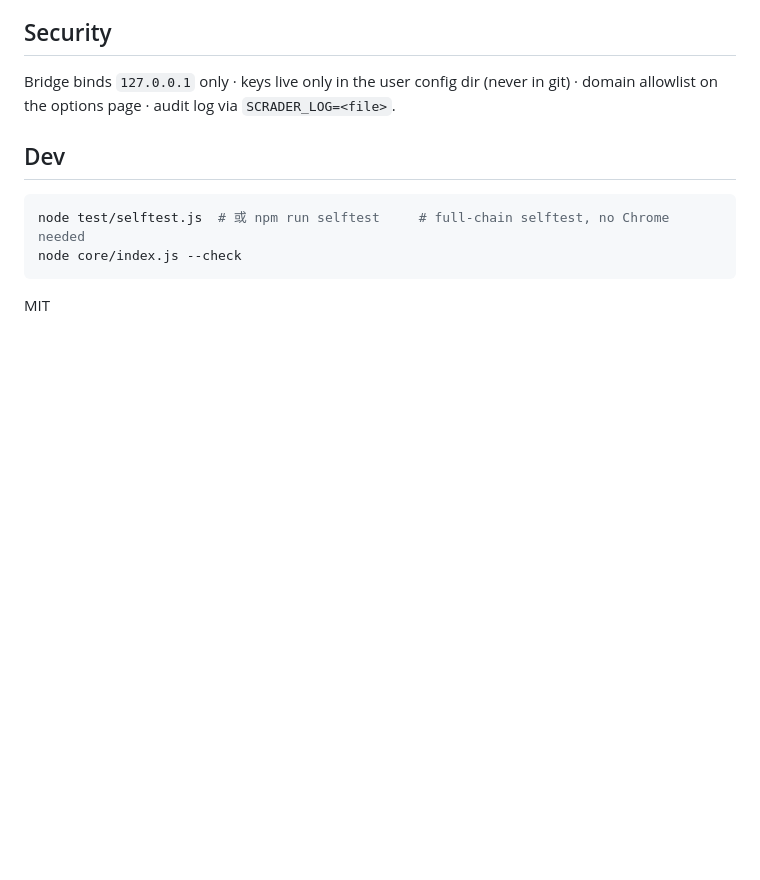
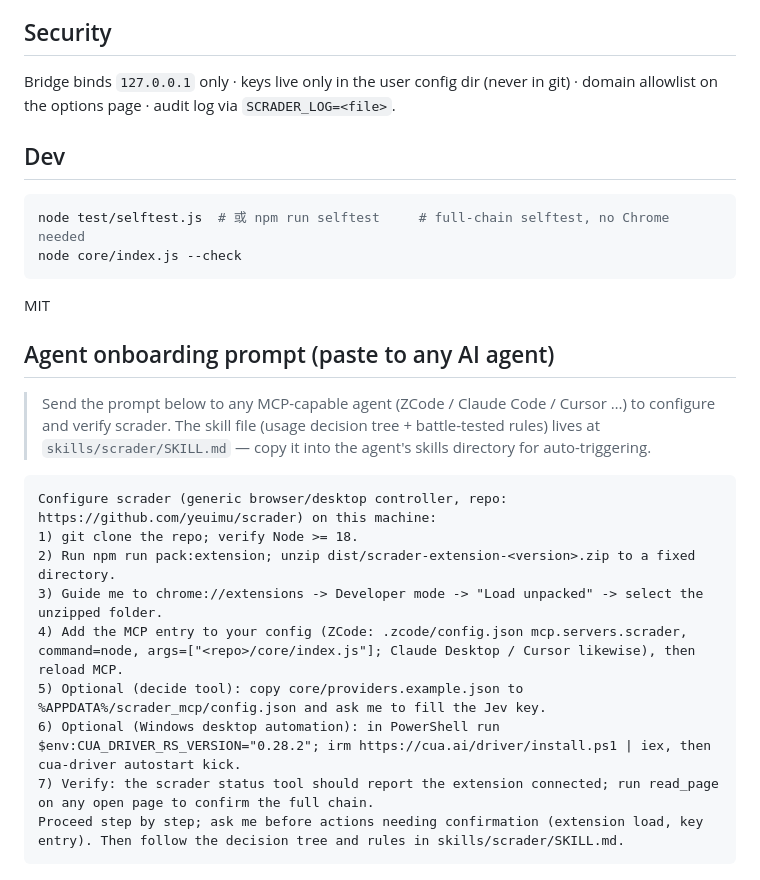
Before and after one commit to yeuimu/scrader, a Markdown page: README.md, the part around the change. Drawn GitHub-style; blank space fills up the shorter version.

````diff
--- a/README.md
+++ b/README.md
@@ -97,3 +97,19 @@ node core/index.js --check
 ```
 
 MIT
+
+## Agent onboarding prompt (paste to any AI agent)
+
+> Send the prompt below to any MCP-capable agent (ZCode / Claude Code / Cursor …) to configure and verify scrader. The skill file (usage decision tree + battle-tested rules) lives at `skills/scrader/SKILL.md` — copy it into the agent's skills directory for auto-triggering.
+
+```text
+Configure scrader (generic browser/desktop controller, repo: https://github.com/yeuimu/scrader) on this machine:
+1) git clone the repo; verify Node >= 18.
+2) Run npm run pack:extension; unzip dist/scrader-extension-<version>.zip to a fixed directory.
+3) Guide me to chrome://extensions -> Developer mode -> "Load unpacked" -> select the unzipped folder.
+4) Add the MCP entry to your config (ZCode: .zcode/config.json mcp.servers.scrader, command=node, args=["<repo>/core/index.js"]; Claude Desktop / Cursor likewise), then reload MCP.
+5) Optional (decide tool): copy core/providers.example.json to %APPDATA%/scrader_mcp/config.json and ask me to fill the Jev key.
+6) Optional (Windows desktop automation): in PowerShell run $env:CUA_DRIVER_RS_VERSION="0.28.2"; irm https://cua.ai/driver/install.ps1 | iex, then cua-driver autostart kick.
+7) Verify: the scrader status tool should report the extension connected; run read_page on any open page to confirm the full chain.
+Proceed step by step; ask me before actions needing confirmation (extension load, key entry). Then follow the decision tree and rules in skills/scrader/SKILL.md.
+```
````
Also changed, not shown: README.zh-CN.md (+16 -0 lines), skills/scrader/SKILL.md (added, +63 -0 lines).
